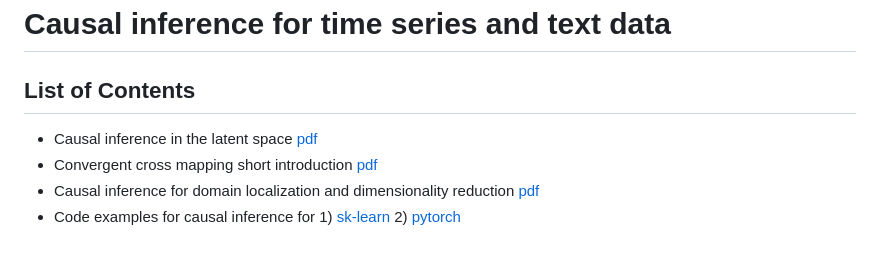
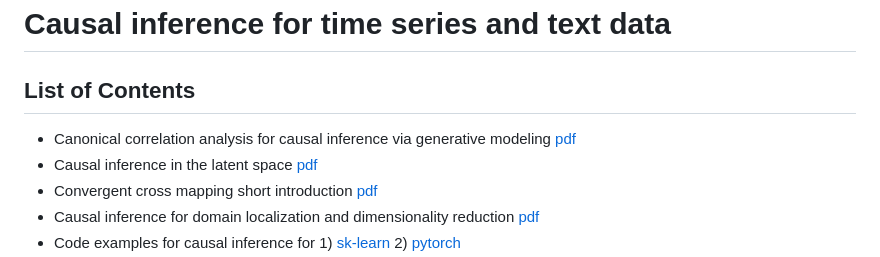
Before and after one commit to vadim-vic/Causal-Inference, a Markdown page: README.md, the part around the change. GitHub-like rendering.

Commit message:
the third slides

```diff
--- a/README.md
+++ b/README.md
@@ -1,6 +1,7 @@
 # Causal inference for time series and text data
 
 ## List of Contents
+- Canonical correlation analysis for causal inference via generative modeling [pdf](slides/intro_CCA_Gen.pdf)
 - Causal inference in the latent space [pdf](slides/intro_CI_CCM.pdf)
 - Convergent cross mapping short introduction [pdf](slides/intro_CCM.pdf)
 - Causal inference for domain localization and dimensionality reduction [pdf](slides/draft_Causal_Inference.pdf)
```
